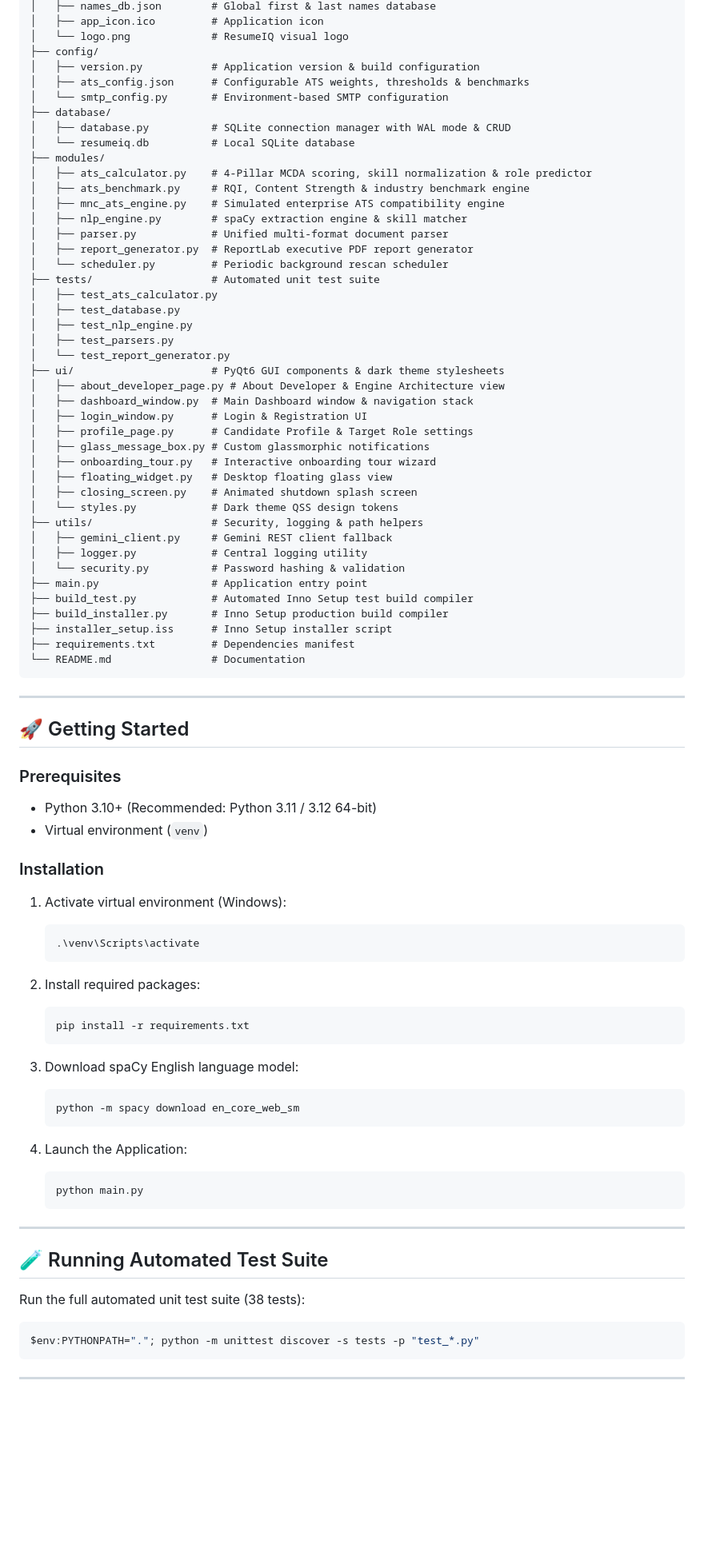
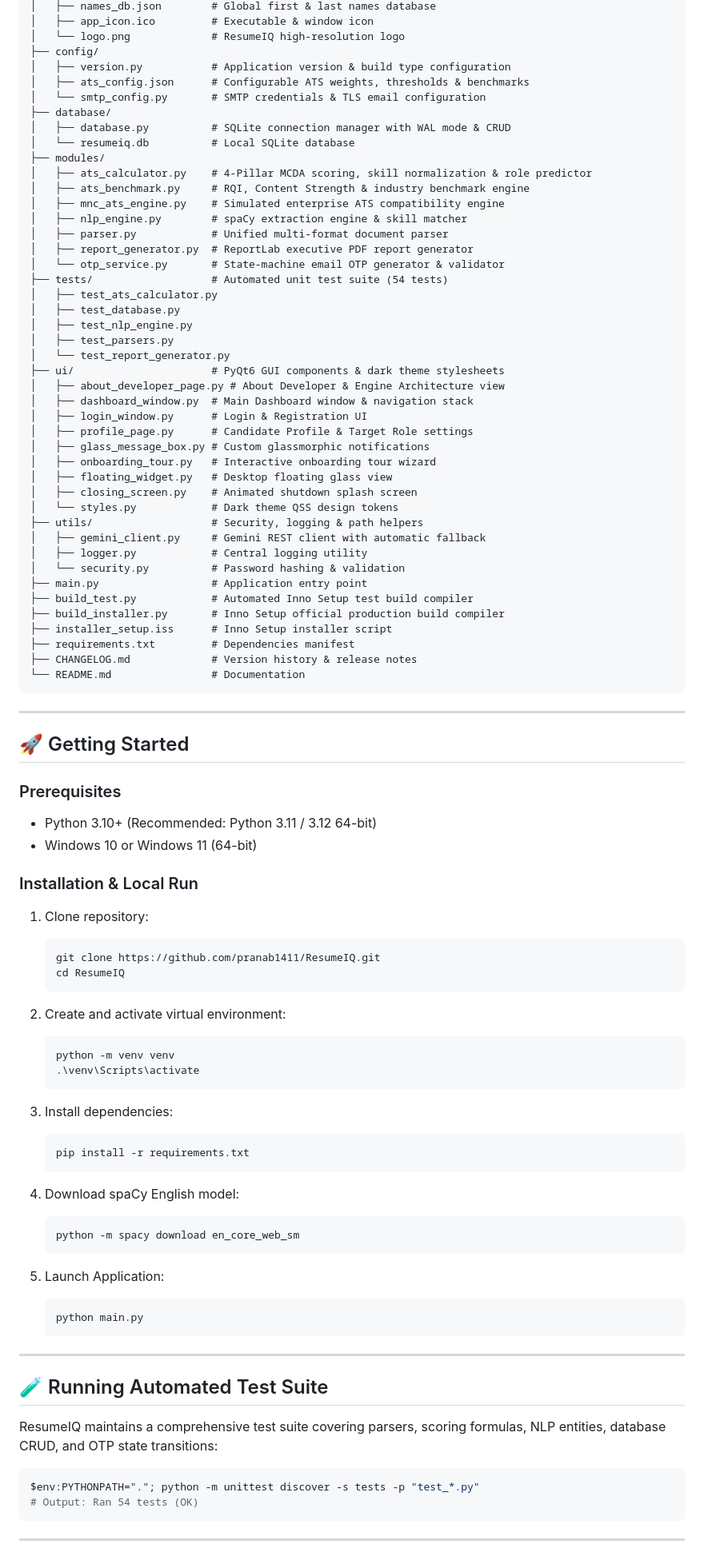
Before and after one commit to pranab1411/ResumeIQ, a Markdown page: README.md, the part around one of its changes. Shown at 80% size. Drawn GitHub-style; blank space fills up the shorter version.

````diff
--- a/README.md
+++ b/README.md
@@ -90,10 +101,10 @@ ResumeIQ/
 │   ├── names_db.json        # Global first & last names database
-│   ├── app_icon.ico         # Application icon
-│   └── logo.png             # ResumeIQ visual logo
+│   ├── app_icon.ico         # Executable & window icon
+│   └── logo.png             # ResumeIQ high-resolution logo
 ├── config/
-│   ├── version.py           # Application version & build configuration
+│   ├── version.py           # Application version & build type configuration
 │   ├── ats_config.json      # Configurable ATS weights, thresholds & benchmarks
-│   └── smtp_config.py       # Environment-based SMTP configuration
+│   └── smtp_config.py       # SMTP credentials & TLS email configuration
 ├── database/
 │   ├── database.py          # SQLite connection manager with WAL mode & CRUD
 │   └── resumeiq.db          # Local SQLite database
@@ -104,8 +115,8 @@ ResumeIQ/
 │   ├── nlp_engine.py        # spaCy extraction engine & skill matcher
 │   ├── parser.py            # Unified multi-format document parser
 │   ├── report_generator.py  # ReportLab executive PDF report generator
-│   └── scheduler.py         # Periodic background rescan scheduler
-├── tests/                   # Automated unit test suite
+│   └── otp_service.py       # State-machine email OTP generator & validator
+├── tests/                   # Automated unit test suite (54 tests)
 │   ├── test_ats_calculator.py
 │   ├── test_database.py
 │   ├── test_nlp_engine.py
@@ -122,14 +133,15 @@ ResumeIQ/
 │   ├── closing_screen.py    # Animated shutdown splash screen
 │   └── styles.py            # Dark theme QSS design tokens
 ├── utils/                   # Security, logging & path helpers
-│   ├── gemini_client.py     # Gemini REST client fallback
+│   ├── gemini_client.py     # Gemini REST client with automatic fallback
 │   ├── logger.py            # Central logging utility
 │   └── security.py          # Password hashing & validation
 ├── main.py                  # Application entry point
 ├── build_test.py            # Automated Inno Setup test build compiler
-├── build_installer.py       # Inno Setup production build compiler
+├── build_installer.py       # Inno Setup official production build compiler
 ├── installer_setup.iss      # Inno Setup installer script
 ├── requirements.txt         # Dependencies manifest
+├── CHANGELOG.md             # Version history & release notes
 └── README.md                # Documentation
 ```
 
@@ -139,26 +151,33 @@ ResumeIQ/
 
 ### Prerequisites
 - Python 3.10+ (Recommended: Python 3.11 / 3.12 64-bit)
-- Virtual environment (`venv`)
+- Windows 10 or Windows 11 (64-bit)
 
-### Installation
+### Installation & Local Run
 
-1. Activate virtual environment (Windows):
+1. Clone repository:
+   ```bash
+   git clone https://github.com/pranab1411/ResumeIQ.git
+   cd ResumeIQ
+   ```
+
+2. Create and activate virtual environment:
    ```powershell
+   python -m venv venv
    .\venv\Scripts\activate
    ```
 
-2. Install required packages:
+3. Install dependencies:
    ```bash
    pip install -r requirements.txt
    ```
 
-3. Download spaCy English language model:
+4. Download spaCy English model:
    ```bash
    python -m spacy download en_core_web_sm
    ```
 
-4. Launch the Application:
+5. Launch Application:
    ```bash
    python main.py
    ```
@@ -167,10 +186,11 @@ ResumeIQ/
 
 ## 🧪 Running Automated Test Suite
 
-Run the full automated unit test suite (38 tests):
+ResumeIQ maintains a comprehensive test suite covering parsers, scoring formulas, NLP entities, database CRUD, and OTP state transitions:
 
 ```powershell
 $env:PYTHONPATH="."; python -m unittest discover -s tests -p "test_*.py"
+# Output: Ran 54 tests (OK)
 ```
 
 ---
````
Also changed, not shown: other parts of README.md (+79 -62 lines).
